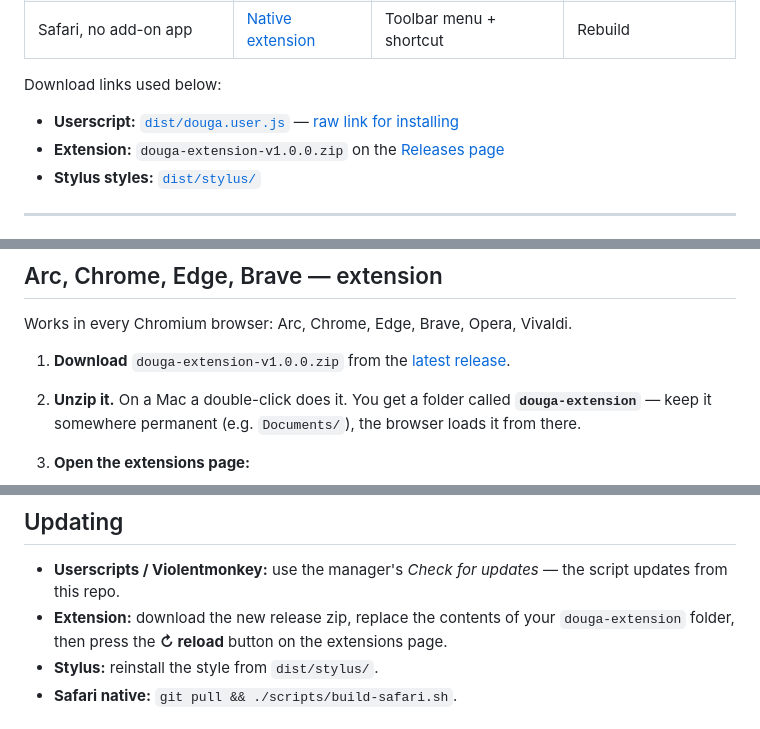
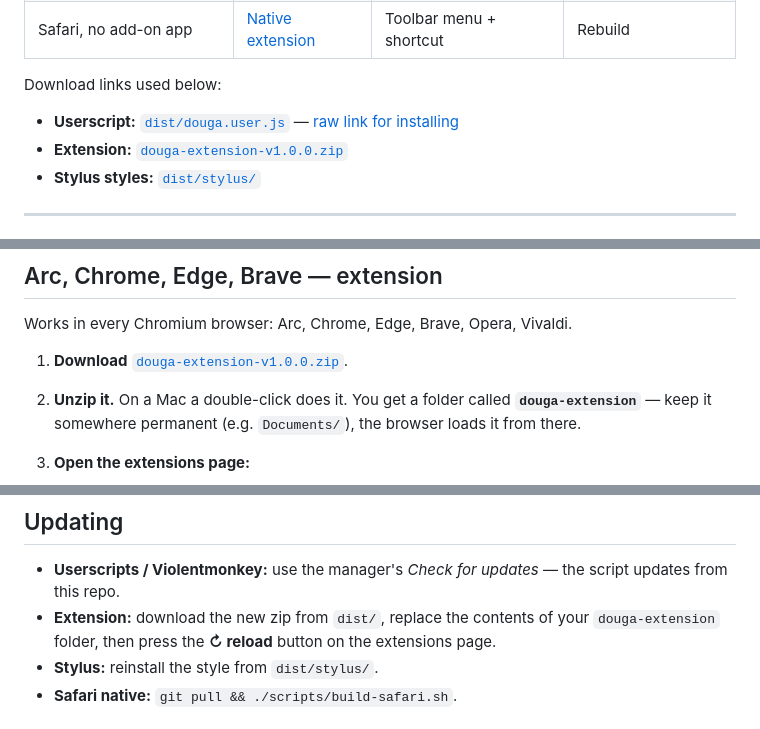
Before and after one commit to vurado0/douga-youtube-themes, a Markdown page: docs/INSTALL.md, 3 parts joined by grey strips. Rendered like a GitHub page.

```diff
--- a/docs/INSTALL.md
+++ b/docs/INSTALL.md
@@ -29,7 +29,7 @@ Pick your browser, follow the steps, open YouTube. Every route installs **all fi
 Download links used below:
 
 - **Userscript:** [`dist/douga.user.js`](../dist/douga.user.js) — [raw link for installing](https://raw.githubusercontent.com/vurado0/douga-youtube-themes/main/dist/douga.user.js)
-- **Extension:** `douga-extension-v1.0.0.zip` on the [Releases page](https://github.com/vurado0/douga-youtube-themes/releases/latest)
+- **Extension:** [`douga-extension-v1.0.0.zip`](https://github.com/vurado0/douga-youtube-themes/raw/main/dist/douga-extension-v1.0.0.zip)
 - **Stylus styles:** [`dist/stylus/`](../dist/stylus)
 
 ---
@@ -56,7 +56,7 @@ Safari has no Chrome-style "load unpacked". The free, open-source **Userscripts*
 
 Works in every Chromium browser: Arc, Chrome, Edge, Brave, Opera, Vivaldi.
 
-1. **Download** `douga-extension-v1.0.0.zip` from the [latest release](https://github.com/vurado0/douga-youtube-themes/releases/latest).
+1. **Download** [`douga-extension-v1.0.0.zip`](https://github.com/vurado0/douga-youtube-themes/raw/main/dist/douga-extension-v1.0.0.zip).
 2. **Unzip it.** On a Mac a double-click does it. You get a folder called **`douga-extension`** — keep it somewhere permanent (e.g. `Documents/`), the browser loads it from there.
 3. **Open the extensions page:**
 
@@ -147,7 +147,7 @@ Light/dark: Shirokuro, Washi and Sakura follow YouTube's own appearance setting
 ## Updating
 
 - **Userscripts / Violentmonkey:** use the manager's *Check for updates* — the script updates from this repo.
-- **Extension:** download the new release zip, replace the contents of your `douga-extension` folder, then press the **↻ reload** button on the extensions page.
+- **Extension:** download the new zip from `dist/`, replace the contents of your `douga-extension` folder, then press the **↻ reload** button on the extensions page.
 - **Stylus:** reinstall the style from `dist/stylus/`.
 - **Safari native:** `git pull && ./scripts/build-safari.sh`.
 
```
Also changed, not shown: README.md (+5 -5 lines).
